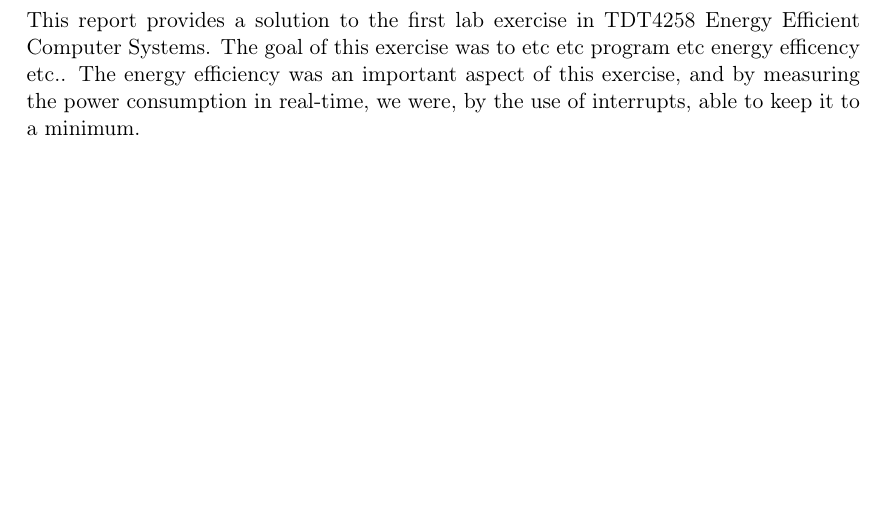
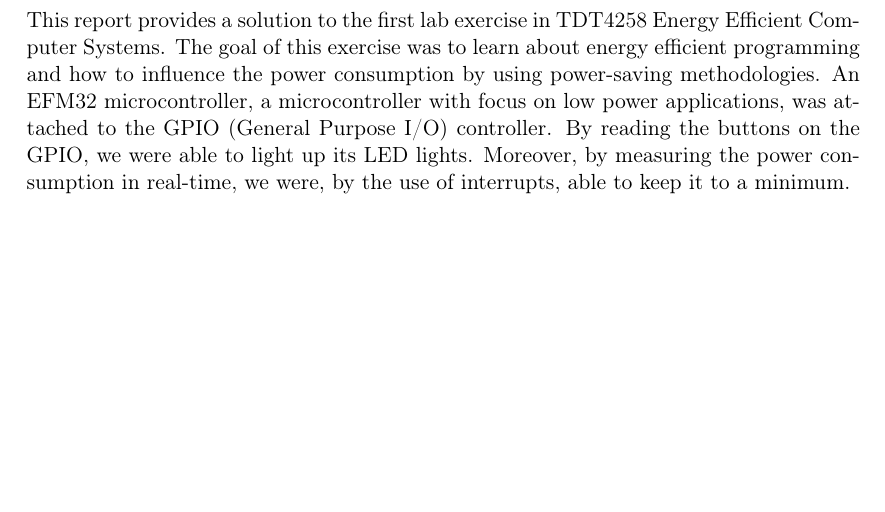
Before and after one commit to cristeahub/eeds, a LaTeX document (ex1/report/report.tex, which reads ex1/report/abstract/abstract.tex): part of page 3 of 10, cut so that both start at the same text. Compiled offline with pdfLaTeX.

Commit message:
Add abstract

```diff
--- a/ex1/report/abstract/abstract.tex
+++ b/ex1/report/abstract/abstract.tex
@@ -1,2 +1 @@
-This report provides a solution to the first lab exercise in TDT4258 Energy Efficient
-Computer Systems. The goal of this exercise was to etc etc program etc energy efficency etc.. The energy efficiency was an important aspect of this exercise, and by measuring the power consumption in real-time, we were, by the use of interrupts, able to keep it to a minimum.
+This report provides a solution to the first lab exercise in TDT4258 Energy Efficient Computer Systems. The goal of this exercise was to learn about energy efficient programming and how to influence the power consumption by using power-saving methodologies. An EFM32 microcontroller, a microcontroller with focus on low power applications, was attached to the GPIO (General Purpose I/O) controller. By reading the buttons on the GPIO, we were able to light up its LED lights. Moreover, by measuring the power consumption in real-time, we were, by the use of interrupts, able to keep it to a minimum.
```
